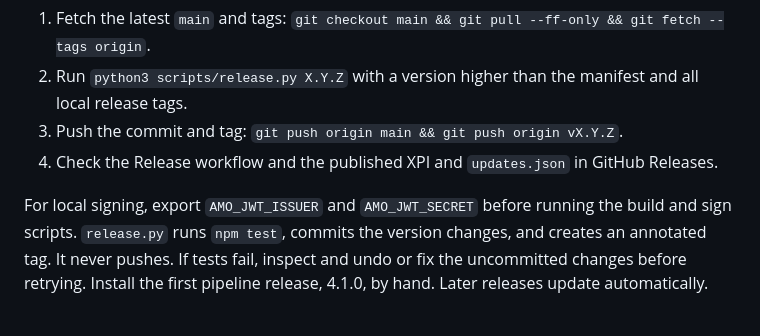
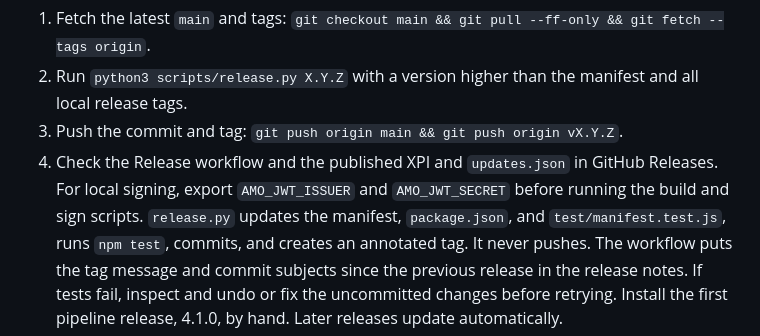
Before and after one commit to guru-irl/foxy, a Markdown page: docs/releasing.md, the part around the change. Rendered like a GitHub page.

```diff
--- a/docs/releasing.md
+++ b/docs/releasing.md
@@ -8,8 +8,8 @@ Create an [AMO API key](https://addons.mozilla.org/developers/addon/api/key/) an
 2. Run `python3 scripts/release.py X.Y.Z` with a version higher than the manifest and all local release tags.
 3. Push the commit and tag: `git push origin main && git push origin vX.Y.Z`.
 4. Check the Release workflow and the published XPI and `updates.json` in GitHub Releases.
-
 For local signing, export `AMO_JWT_ISSUER` and `AMO_JWT_SECRET` before running the build and sign scripts.
-`release.py` runs `npm test`, commits the version changes, and creates an annotated tag. It never pushes.
+`release.py` updates the manifest, `package.json`, and `test/manifest.test.js`, runs `npm test`, commits, and creates an annotated tag. It never pushes.
+The workflow puts the tag message and commit subjects since the previous release in the release notes.
 If tests fail, inspect and undo or fix the uncommitted changes before retrying.
 Install the first pipeline release, 4.1.0, by hand. Later releases update automatically.
```
Also changed, not shown: README.md (+20 -5 lines), docs/design/2026-11-04-foxy-public-design.md (+2 -2 lines), docs/images/board-dark.png, docs/images/board-light.png, 6 other files.
